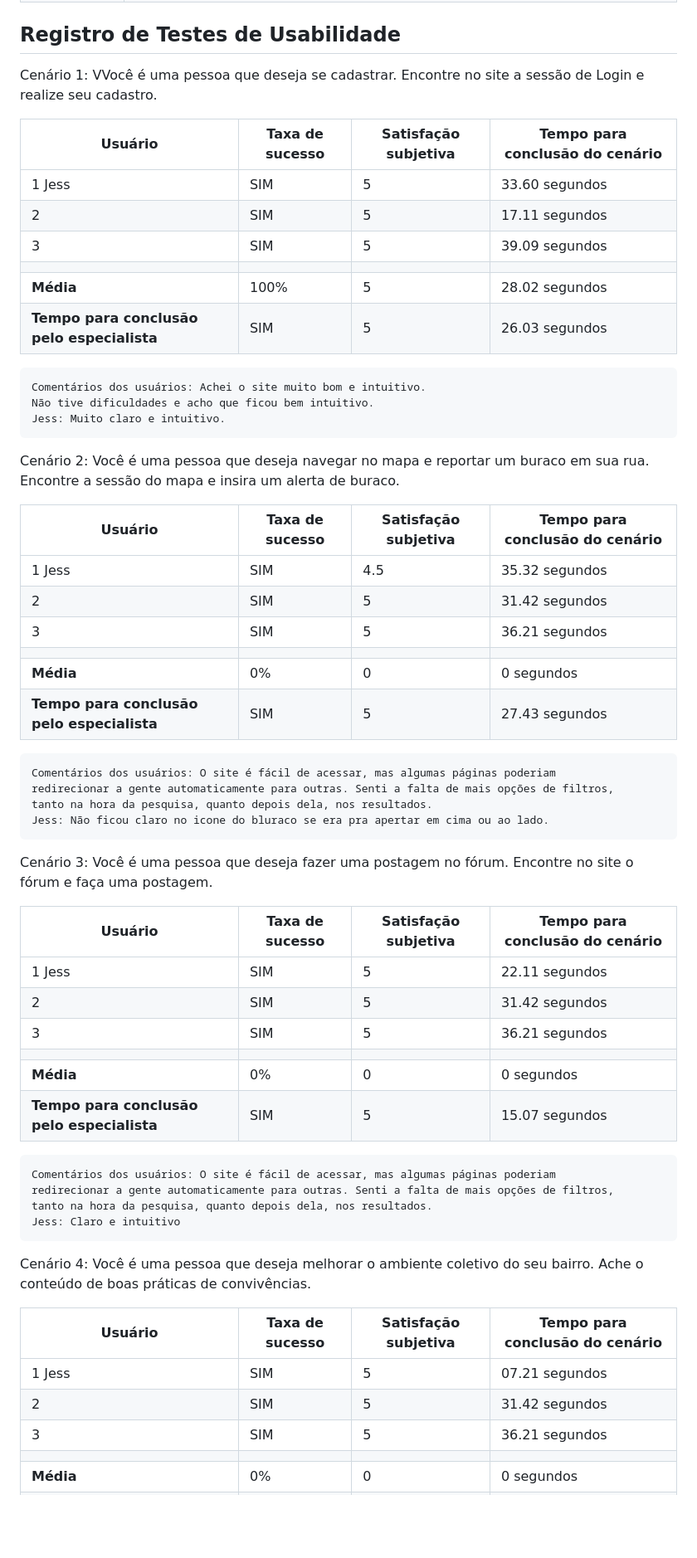
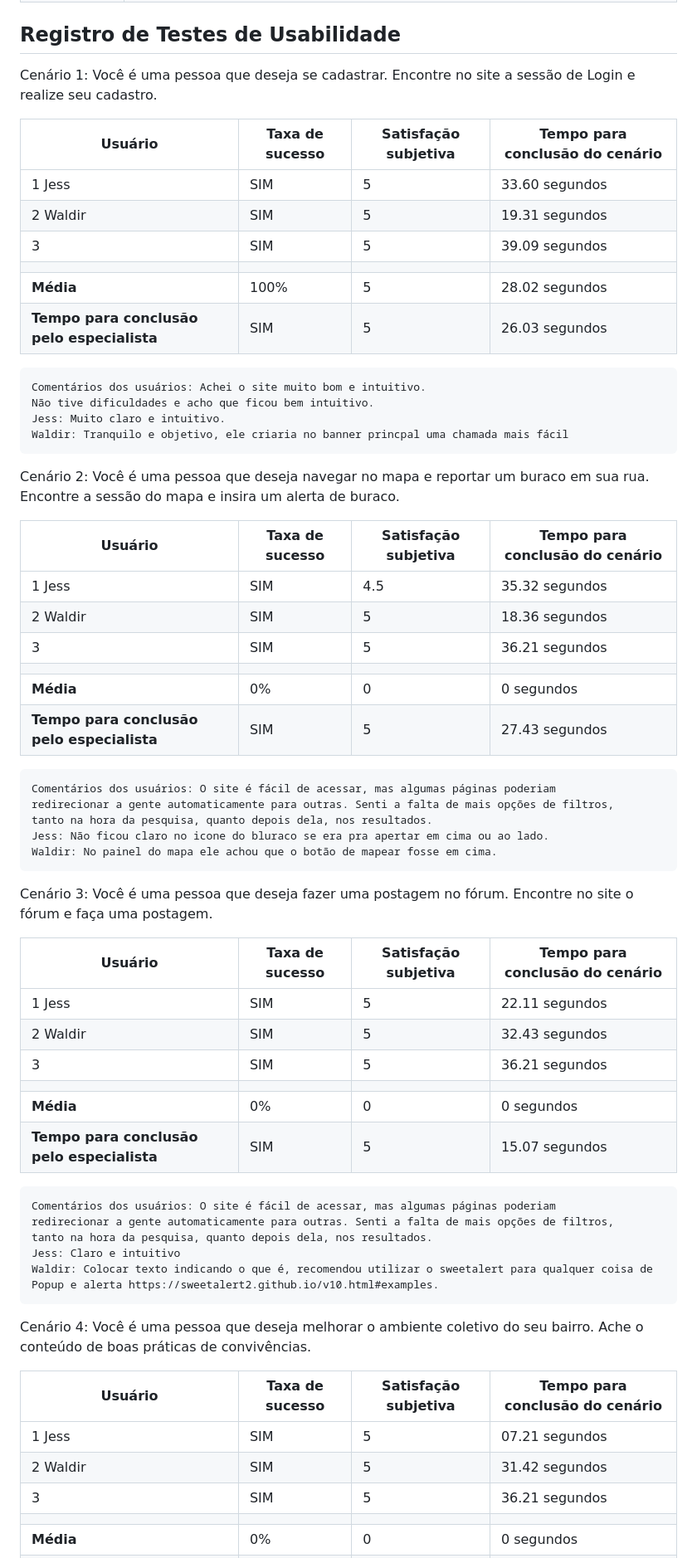
Before and after one commit to ICEI-PUC-Minas-PMV-SI/pmv-si-2023-1-e1-proj-web-t5-governanca-local, a Markdown page: docs/tests.md, the part around the change printed below. Shown: that part at 83% size. GitHub-like rendering; blank space fills up the shorter version.

```diff
--- a/docs/tests.md
+++ b/docs/tests.md
@@ -189,12 +189,12 @@ Comentário: "Funcionou perfeitamente. Consigo remover e editar. Senti falta de
 
 ## Registro de Testes de Usabilidade
 
-Cenário 1: VVocê é uma pessoa que deseja se cadastrar. Encontre no site a sessão de Login e realize seu cadastro.
+Cenário 1: Você é uma pessoa que deseja se cadastrar. Encontre no site a sessão de Login e realize seu cadastro.
 
 | Usuário | Taxa de sucesso | Satisfação subjetiva | Tempo para conclusão do cenário |
 |---------|-----------------|----------------------|---------------------------------|
-| 1  Jess | SIM             | 5                    | 33.60 segundos                  |
-| 2       | SIM             | 5                    | 17.11 segundos                  |
+| 1 Jess  | SIM             | 5                    | 33.60 segundos                  |
+| 2 Waldir| SIM             | 5                    | 19.31 segundos                  |
 | 3       | SIM             | 5                    | 39.09 segundos                  |
 |  |  |  |  |
 | **Média**     | 100%           | 5                | 28.02 segundos                           |
@@ -204,6 +204,7 @@ Cenário 1: VVocê é uma pessoa que deseja se cadastrar. Encontre no site a ses
     Comentários dos usuários: Achei o site muito bom e intuitivo.
     Não tive dificuldades e acho que ficou bem intuitivo.
     Jess: Muito claro e intuitivo.
+    Waldir: Tranquilo e objetivo, ele criaria no banner princpal uma chamada mais fácil
 
 
 
@@ -212,7 +213,7 @@ Cenário 2: Você é uma pessoa que deseja navegar no mapa e reportar um buraco
 | Usuário | Taxa de sucesso | Satisfação subjetiva | Tempo para conclusão do cenário |
 |---------|-----------------|----------------------|---------------------------------|
 | 1 Jess  | SIM             | 4.5                  | 35.32 segundos                          |
-| 2       | SIM             | 5                    | 31.42 segundos                          |
+| 2 Waldir| SIM             | 5                    | 18.36 segundos                          |
 | 3       | SIM             | 5                    | 36.21 segundos                          |
 |  |  |  |  |
 | **Média**     | 0%           | 0                | 0 segundos                           |
@@ -223,13 +224,14 @@ Cenário 2: Você é uma pessoa que deseja navegar no mapa e reportar um buraco
     redirecionar a gente automaticamente para outras. Senti a falta de mais opções de filtros,
     tanto na hora da pesquisa, quanto depois dela, nos resultados.
     Jess: Não ficou claro no icone do bluraco se era pra apertar em cima ou ao lado.
+    Waldir: No painel do mapa ele achou que o botão de mapear fosse em cima.
 
 Cenário 3: Você é uma pessoa que deseja fazer uma postagem no fórum. Encontre no site o fórum e faça uma postagem.
 
 | Usuário | Taxa de sucesso | Satisfação subjetiva | Tempo para conclusão do cenário |
 |---------|-----------------|----------------------|---------------------------------|
 | 1 Jess  | SIM             | 5                    | 22.11 segundos                          |
-| 2       | SIM             | 5                    | 31.42 segundos                          |
+| 2 Waldir| SIM             | 5                    | 32.43 segundos                          |
 | 3       | SIM             | 5                    | 36.21 segundos                          |
 |  |  |  |  |
 | **Média**     | 0%           | 0                | 0 segundos                           |
@@ -240,6 +242,7 @@ Cenário 3: Você é uma pessoa que deseja fazer uma postagem no fórum. Encontr
     redirecionar a gente automaticamente para outras. Senti a falta de mais opções de filtros,
     tanto na hora da pesquisa, quanto depois dela, nos resultados.
     Jess: Claro e intuitivo
+    Waldir: Colocar texto indicando o que é, recomendou utilizar o sweetalert para qualquer coisa de Popup e alerta https://sweetalert2.github.io/v10.html#examples.
 
 
 Cenário 4: Você é uma pessoa que deseja melhorar o ambiente coletivo do seu bairro. Ache o conteúdo de boas práticas de convivências.
@@ -247,7 +250,7 @@ Cenário 4: Você é uma pessoa que deseja melhorar o ambiente coletivo do seu b
 | Usuário | Taxa de sucesso | Satisfação subjetiva | Tempo para conclusão do cenário |
 |---------|-----------------|----------------------|---------------------------------|
 | 1 Jess  | SIM             | 5                    | 07.21 segundos                          |
-| 2       | SIM             | 5                    | 31.42 segundos                          |
+| 2 Waldir| SIM             | 5                    | 31.42 segundos                          |
 | 3       | SIM             | 5                    | 36.21 segundos                          |
 |  |  |  |  |
 | **Média**     | 0%           | 0                | 0 segundos                           |
```
Also changed, not shown: other parts of docs/tests.md (+2 -1 lines).
